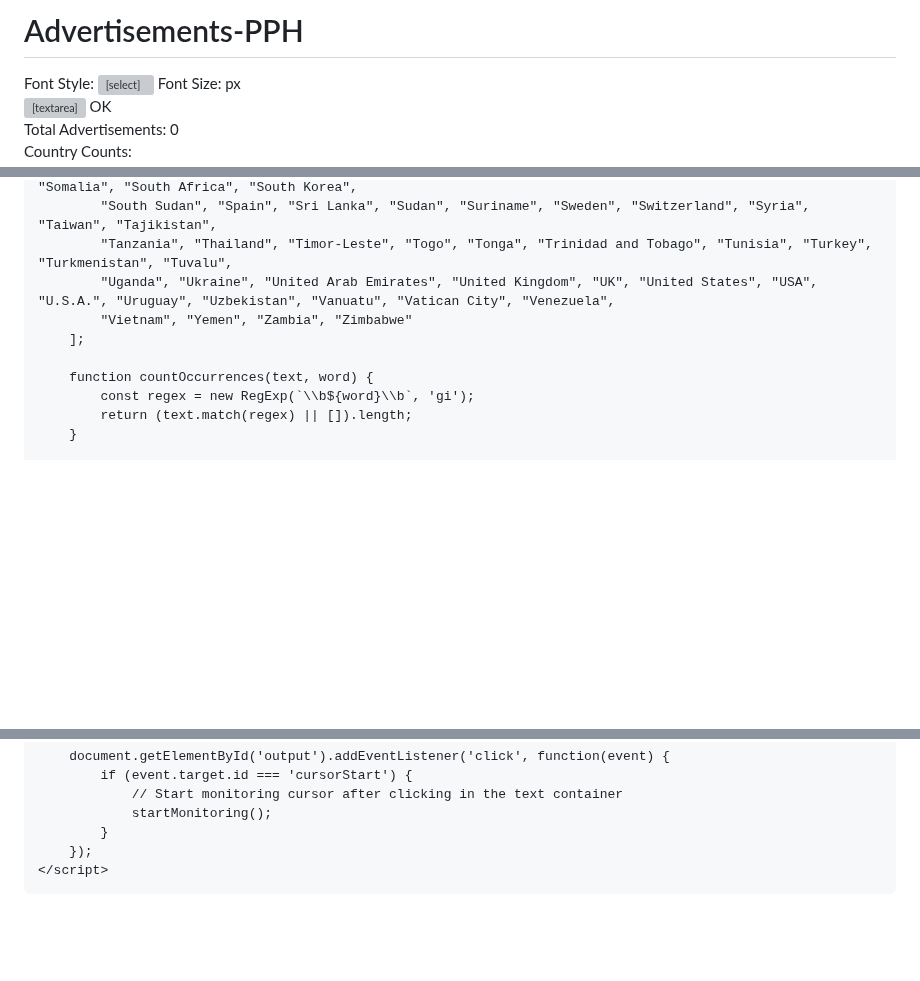
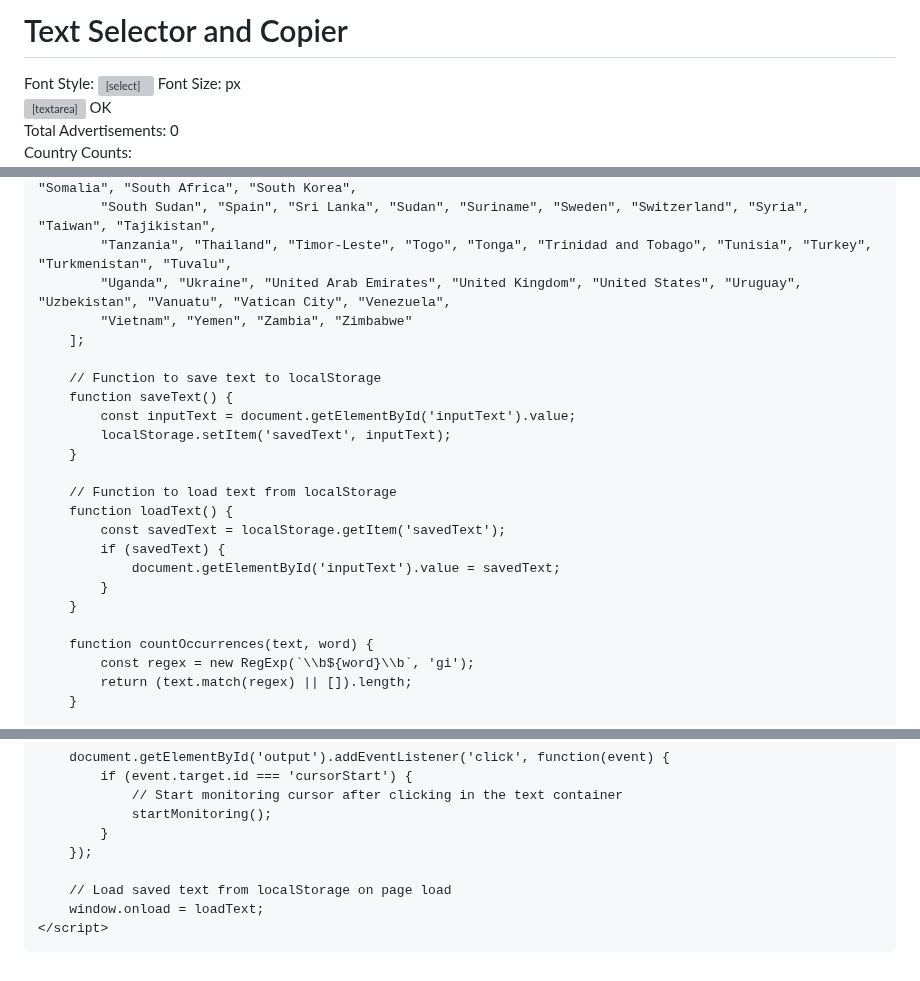
Before and after one commit to prakashsharma19/adv, a Markdown page: README.md, 3 parts joined by grey strips. Rendered like a GitHub page; blank space fills up the shorter version; grey boxes are pictures that could not be loaded.

```diff
--- a/README.md
+++ b/README.md
@@ -2,7 +2,7 @@
 <head>
     <meta charset="UTF-8">
     <meta name="viewport" content="width=device-width, initial-scale=1.0">
-    <title>Advertisements-PPH</title>
+    <title>Text Selector and Copier</title>
     <style>
         body {
             font-family: Arial, sans-serif;
@@ -100,7 +100,7 @@
     </style>
 </head>
 <body>
-    <h1>Advertisements-PPH</h1>
+    <h1>Text Selector and Copier</h1>
     <div class="font-controls">
         <label for="fontStyle">Font Style:</label>
         <select id="fontStyle" onchange="updateFont()">
@@ -145,9 +145,23 @@
             "Serbia", "Seychelles", "Sierra Leone", "Singapore", "Slovakia", "Slovenia", "Solomon Islands", "Somalia", "South Africa", "South Korea",
             "South Sudan", "Spain", "Sri Lanka", "Sudan", "Suriname", "Sweden", "Switzerland", "Syria", "Taiwan", "Tajikistan",
             "Tanzania", "Thailand", "Timor-Leste", "Togo", "Tonga", "Trinidad and Tobago", "Tunisia", "Turkey", "Turkmenistan", "Tuvalu",
-            "Uganda", "Ukraine", "United Arab Emirates", "United Kingdom", "UK", "United States", "USA", "U.S.A.", "Uruguay", "Uzbekistan", "Vanuatu", "Vatican City", "Venezuela",
+            "Uganda", "Ukraine", "United Arab Emirates", "United Kingdom", "United States", "Uruguay", "Uzbekistan", "Vanuatu", "Vatican City", "Venezuela",
             "Vietnam", "Yemen", "Zambia", "Zimbabwe"
         ];
+
+        // Function to save text to localStorage
+        function saveText() {
+            const inputText = document.getElementById('inputText').value;
+            localStorage.setItem('savedText', inputText);
+        }
+
+        // Function to load text from localStorage
+        function loadText() {
+            const savedText = localStorage.getItem('savedText');
+            if (savedText) {
+                document.getElementById('inputText').value = savedText;
+            }
+        }
 
         function countOccurrences(text, word) {
             const regex = new RegExp(`\\b${word}\\b`, 'gi');
@@ -306,6 +321,9 @@
                 startMonitoring();
             }
         });
+
+        // Load saved text from localStorage on page load
+        window.onload = loadText;
     </script>
 </body>
 </html>
```
Also changed, not shown: other parts of README.md (+1 -0 lines).
